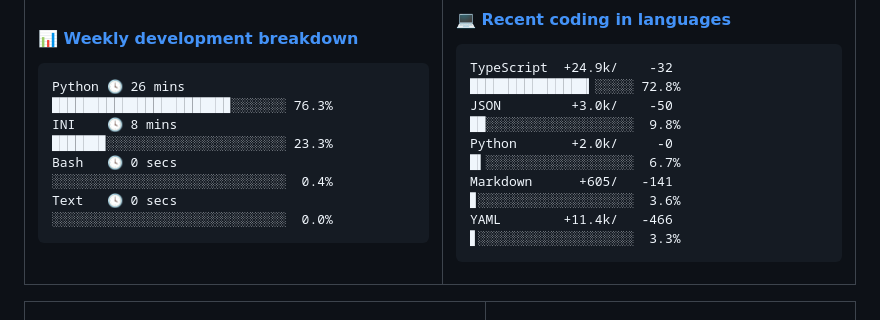
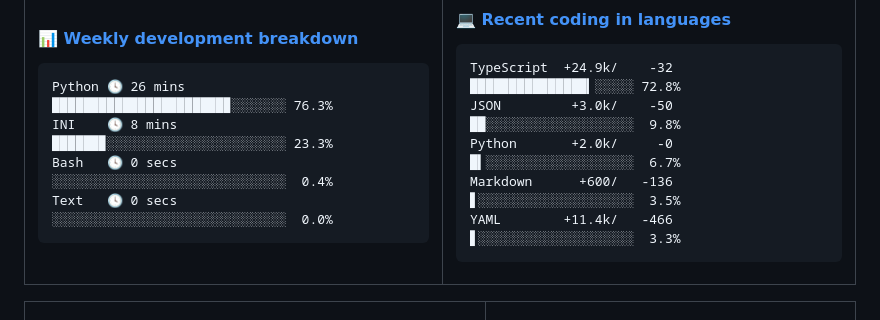
Before and after one commit to Viper373/Viper373, a Markdown page: README.md, the part around the change. GitHub-like rendering.

Commit message:
更新语言使用统计 [自动]

````diff
--- a/README.md
+++ b/README.md
@@ -51,7 +51,7 @@ Text   🕓 0 secs  ░░░░░░░░░░░░░░░░░░░░
 TypeScript  +24.9k/    -32 ███████████████▎░░░░░ 72.8%
 JSON         +3.0k/    -50 ██░░░░░░░░░░░░░░░░░░░  9.8%
 Python       +2.0k/     -0 █▍░░░░░░░░░░░░░░░░░░░  6.7%
-Markdown      +605/   -141 ▊░░░░░░░░░░░░░░░░░░░░  3.6%
+Markdown      +600/   -136 ▋░░░░░░░░░░░░░░░░░░░░  3.5%
 YAML        +11.4k/   -466 ▋░░░░░░░░░░░░░░░░░░░░  3.3%
 ```
 <!-- Powered by https://github.com/Viper373/lang-box . -->
````
